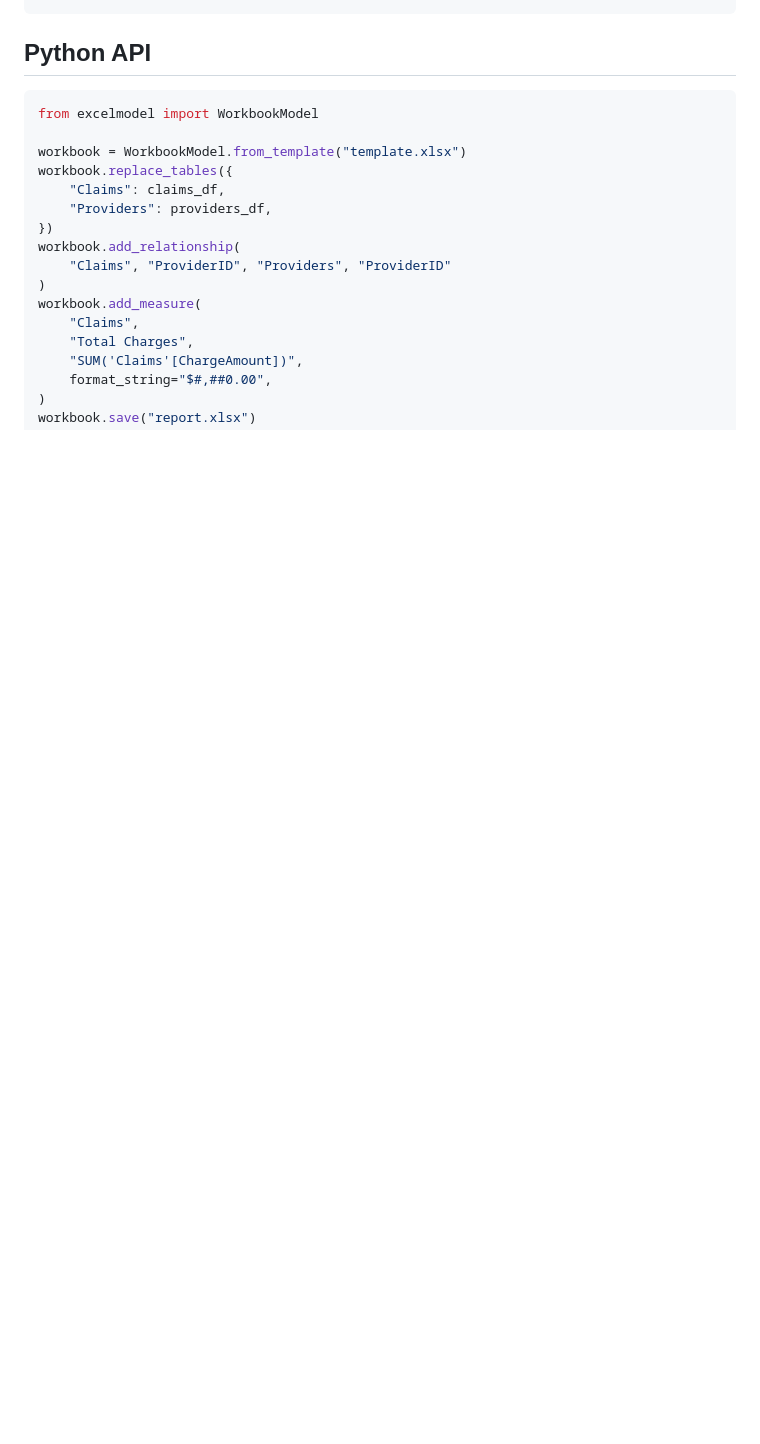
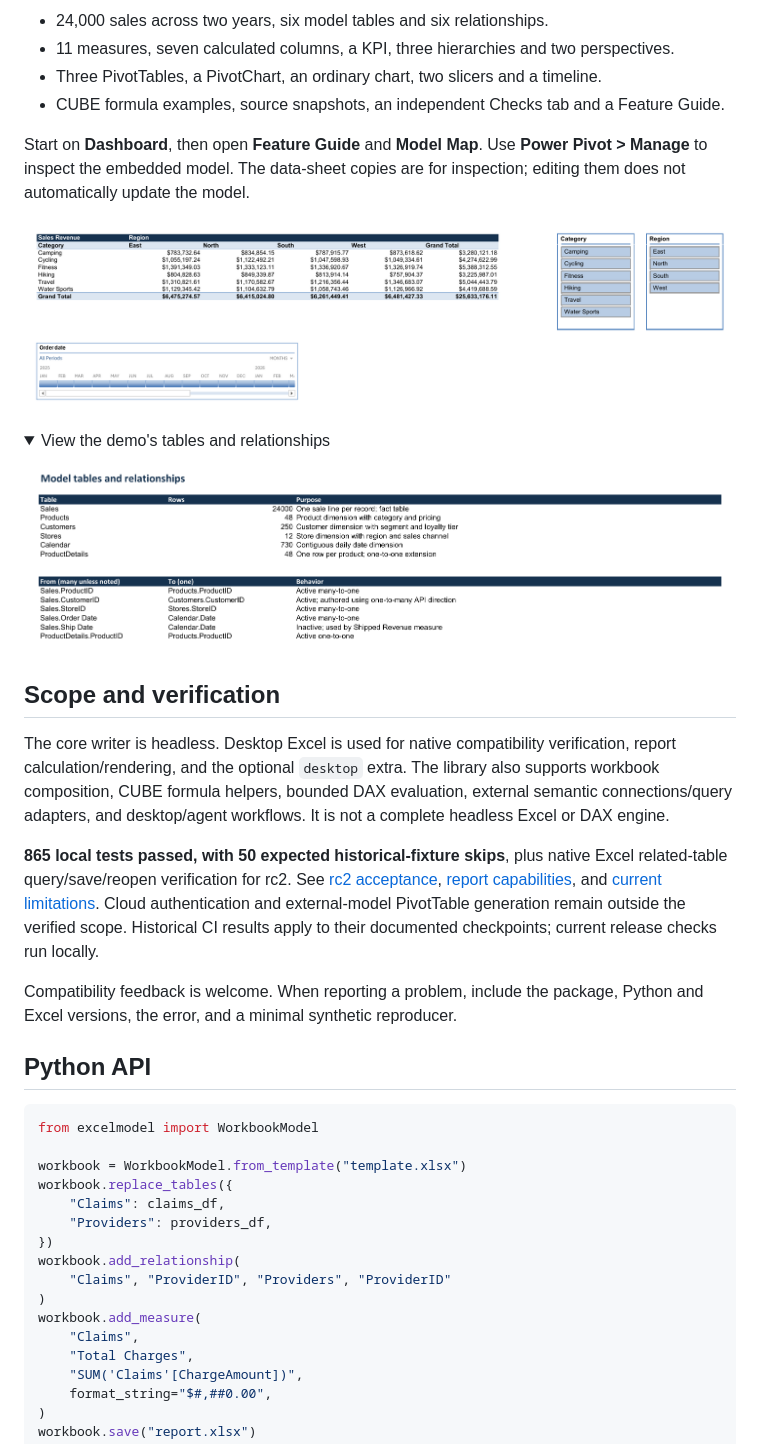
Before and after one commit to sean-palmer-coding/excel-data-model-lab, a Markdown page: README.md, the part around one of its changes. GitHub-like rendering; pictures changed too: docs/images/model-map.png (added), docs/images/pivot-report.png (added); folded sections open; blank space fills up the shorter version.

Commit message:
Add public demo, screenshots and quick start [skip ci]

```diff
--- a/README.md
+++ b/README.md
@@ -57,3 +74,38 @@ python -m pip install .
+- 24,000 sales across two years, six model tables and six relationships.
+- 11 measures, seven calculated columns, a KPI, three hierarchies and two perspectives.
+- Three PivotTables, a PivotChart, an ordinary chart, two slicers and a timeline.
+- CUBE formula examples, source snapshots, an independent Checks tab and a Feature Guide.
+
+Start on **Dashboard**, then open **Feature Guide** and **Model Map**.
+Use **Power Pivot > Manage** to inspect the embedded model. The data-sheet copies
+are for inspection; editing them does not automatically update the model.
+
+![Model-backed sales PivotTable with category and region slicers and an order-date timeline](docs/images/pivot-report.png)
+
+<details>
+<summary>View the demo's tables and relationships</summary>
+
+![Six model tables and six active or inactive relationship definitions](docs/images/model-map.png)
+
+</details>
+
+## Scope and verification
+
+The core writer is headless. Desktop Excel is used for native compatibility
+verification, report calculation/rendering, and the optional `desktop` extra.
+The library also supports workbook composition, CUBE formula helpers, bounded
+DAX evaluation, external semantic connections/query adapters, and desktop/agent
+workflows. It is not a complete headless Excel or DAX engine.
+
+**865 local tests passed, with 50 expected historical-fixture skips**, plus native
+Excel related-table query/save/reopen verification for rc2. See
+[rc2 acceptance](docs/rc2-acceptance.md), [report capabilities](docs/phase2-reports.md),
+and [current limitations](STATUS.md). Cloud authentication and external-model
+PivotTable generation remain outside the verified scope. Historical CI results
+apply to their documented checkpoints; current release checks run locally.
+
+Compatibility feedback is welcome. When reporting a problem, include the package,
+Python and Excel versions, the error, and a minimal synthetic reproducer.
 
 ## Python API
 
```
Also changed, not shown: other parts of README.md (+63 -46 lines), docs/images/dashboard.png (added), 1 other file.
